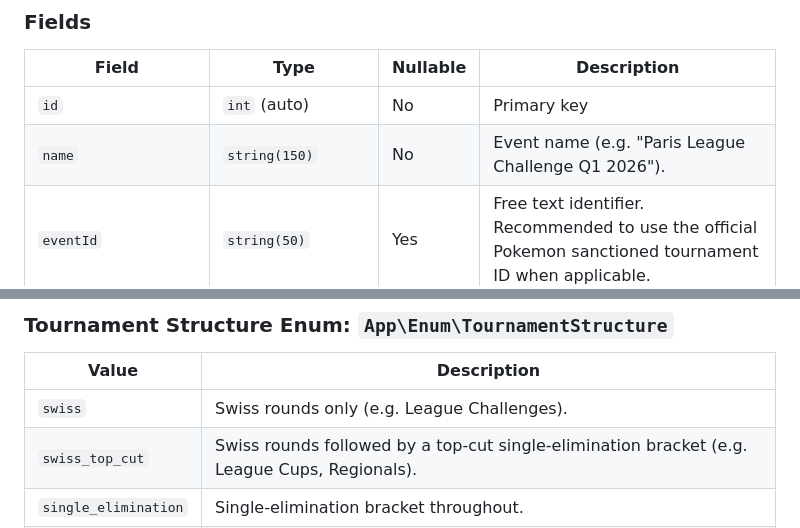
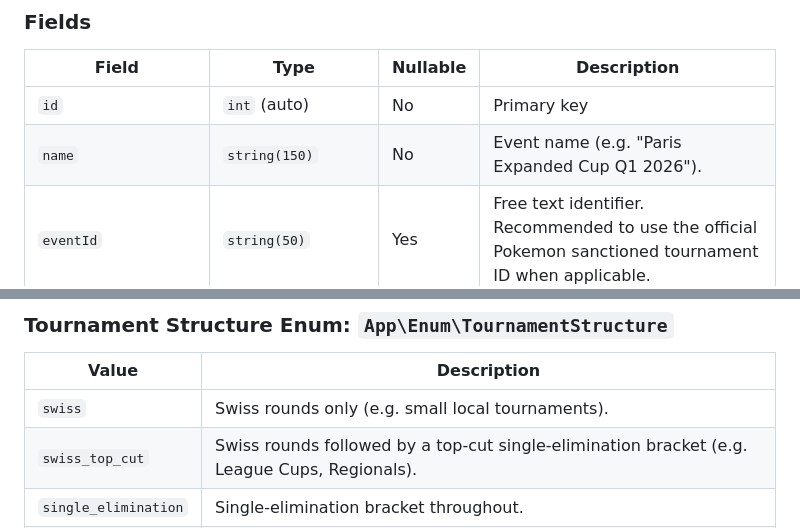
Before and after one commit to jbourdin/expandedDecks, a Markdown page: docs/models/event.md, 2 parts joined by grey strips. GitHub-like rendering.

```diff
--- a/docs/models/event.md
+++ b/docs/models/event.md
@@ -39,7 +39,7 @@ Represents a recurring Pokemon TCG organized play location — typically a local
 | Field                  | Type               | Nullable | Description |
 |------------------------|--------------------|----------|-------------|
 | `id`                   | `int` (auto)       | No       | Primary key |
-| `name`                 | `string(150)`      | No       | Event name (e.g. "Paris League Challenge Q1 2026"). |
+| `name`                 | `string(150)`      | No       | Event name (e.g. "Paris Expanded Cup Q1 2026"). |
 | `eventId`              | `string(50)`       | Yes      | Free text identifier. Recommended to use the official Pokemon sanctioned tournament ID when applicable. |
 | `format`               | `string(30)`       | No       | Play format. Default: `"Expanded"`. Could also be `"Standard"`, `"Unlimited"`, etc. |
 | `date`                 | `DateTimeImmutable` | No      | Event date (start). |
@@ -66,7 +66,7 @@ Represents a recurring Pokemon TCG organized play location — typically a local
 
 | Value                | Description |
 |----------------------|-------------|
-| `swiss`              | Swiss rounds only (e.g. League Challenges). |
+| `swiss`              | Swiss rounds only (e.g. small local tournaments). |
 | `swiss_top_cut`      | Swiss rounds followed by a top-cut single-elimination bracket (e.g. League Cups, Regionals). |
 | `single_elimination` | Single-elimination bracket throughout. |
 | `round_robin`        | Round-robin (every player plays every other player). |
```
Also changed, not shown: docs/features.md (+1 -1 lines), docs/philosophy.md (+1 -1 lines).
